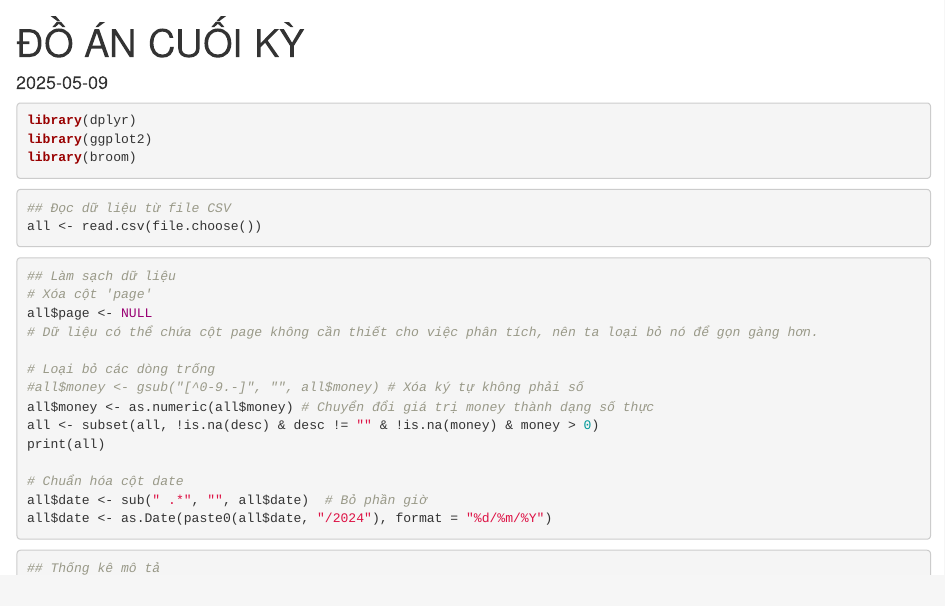
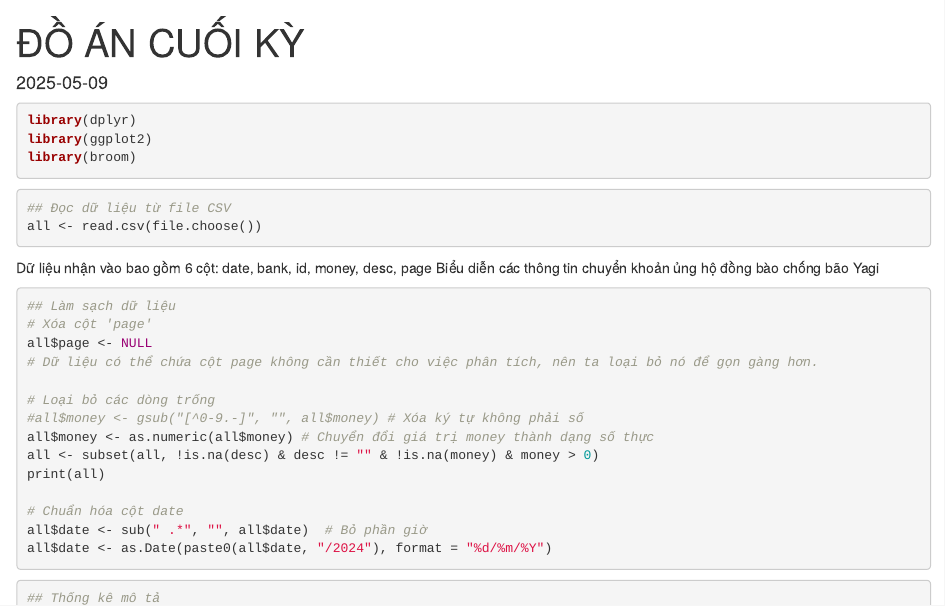
Before and after one commit to trinhnguyen1101/R_nhom_3, an R Markdown document (Nhom3.Rmd): the page in a window 1100 px wide, from its top. Rendered offline with R 4.5, knitr and Pandoc, with nearby package versions; the code chunks are not run, so their results and figures are left out.

Commit message:
Update Nhom3.Rmd

````diff
--- a/Nhom3.Rmd
+++ b/Nhom3.Rmd
@@ -18,6 +18,8 @@ library(broom)
 ## Đọc dữ liệu từ file CSV
 all <- read.csv(file.choose())
 ```
+Dữ liệu nhận vào bao gồm 6 cột: date, bank, id, money, desc, page
+Biểu diễn các thông tin chuyển khoản ủng hộ đồng bào chống bão Yagi
 
 ```{r}
 ## Làm sạch dữ liệu
````
